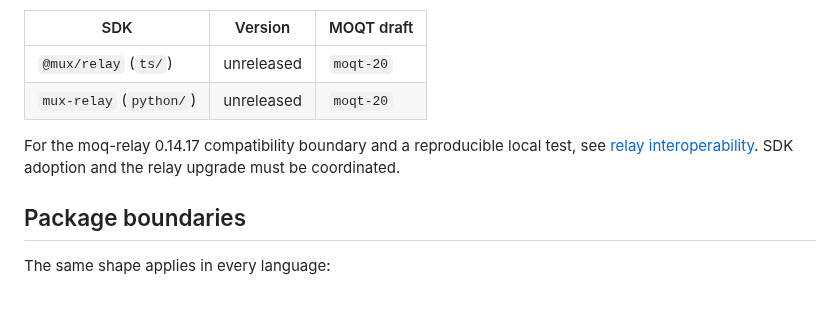
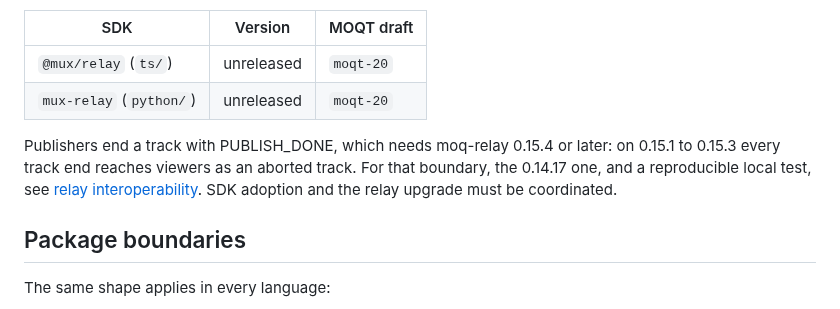
Before and after one commit to caprids/relay-sdks, a Markdown page: README.md, the part around the change. Rendered like a GitHub page.

Commit message:
Describe the PUBLISH_DONE end and its moq-relay 0.15.4 requirement in the interop docs

```diff
--- a/README.md
+++ b/README.md
@@ -58,8 +58,10 @@ which SDK versions speak which draft:
 | `@mux/relay` (`ts/`) | unreleased | `moqt-20` |
 | `mux-relay` (`python/`) | unreleased | `moqt-20` |
 
-For the moq-relay 0.14.17 compatibility boundary and a reproducible local test, see
-[relay interoperability](spec/relay-interop.md). SDK adoption and the relay upgrade must be coordinated.
+Publishers end a track with PUBLISH_DONE, which needs moq-relay 0.15.4 or later: on 0.15.1 to
+0.15.3 every track end reaches viewers as an aborted track. For that boundary, the 0.14.17 one, and
+a reproducible local test, see [relay interoperability](spec/relay-interop.md). SDK adoption and
+the relay upgrade must be coordinated.
 
 ## Package boundaries
 
```
Also changed, not shown: spec/behavior.md (+41 -24 lines), spec/relay-interop.md (+41 -25 lines).
